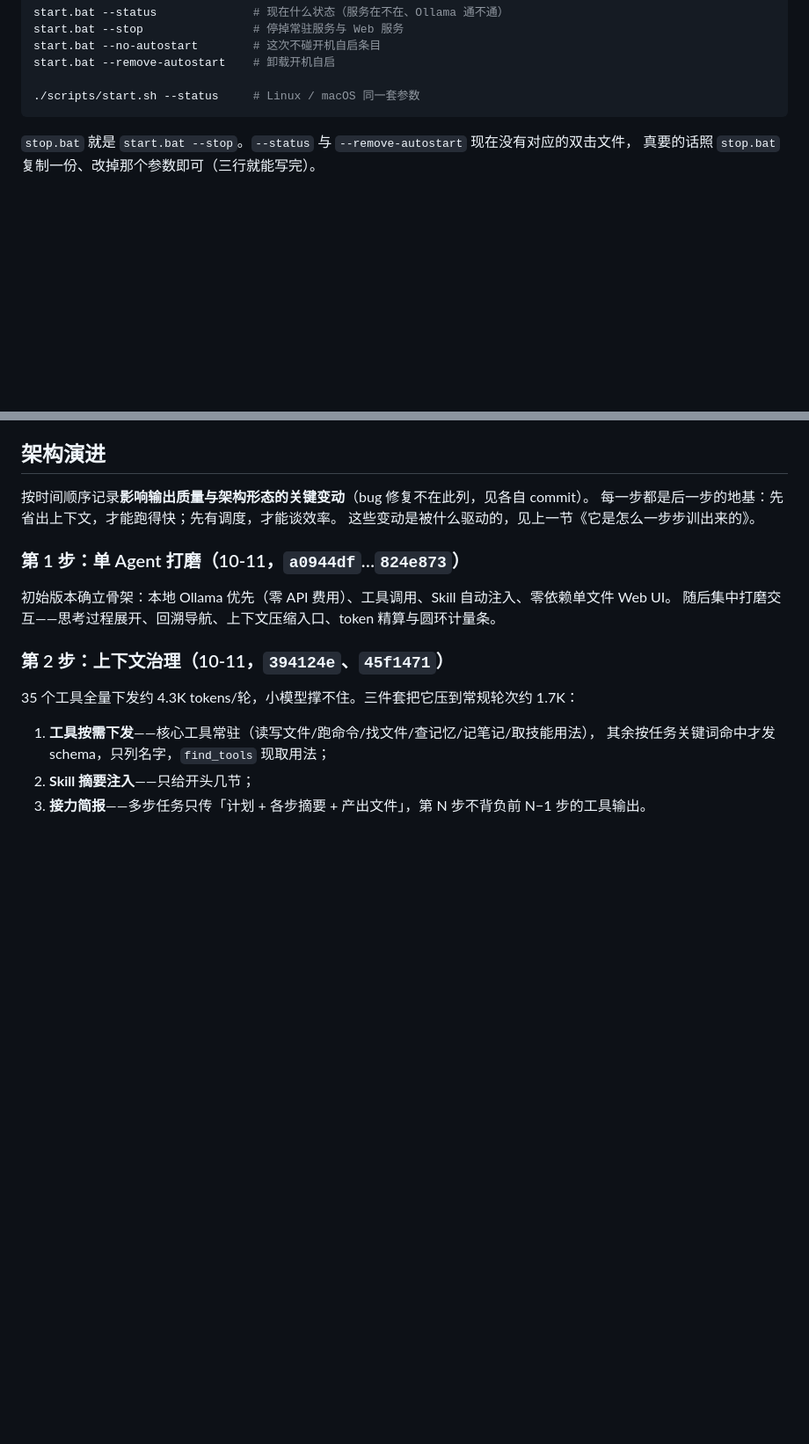
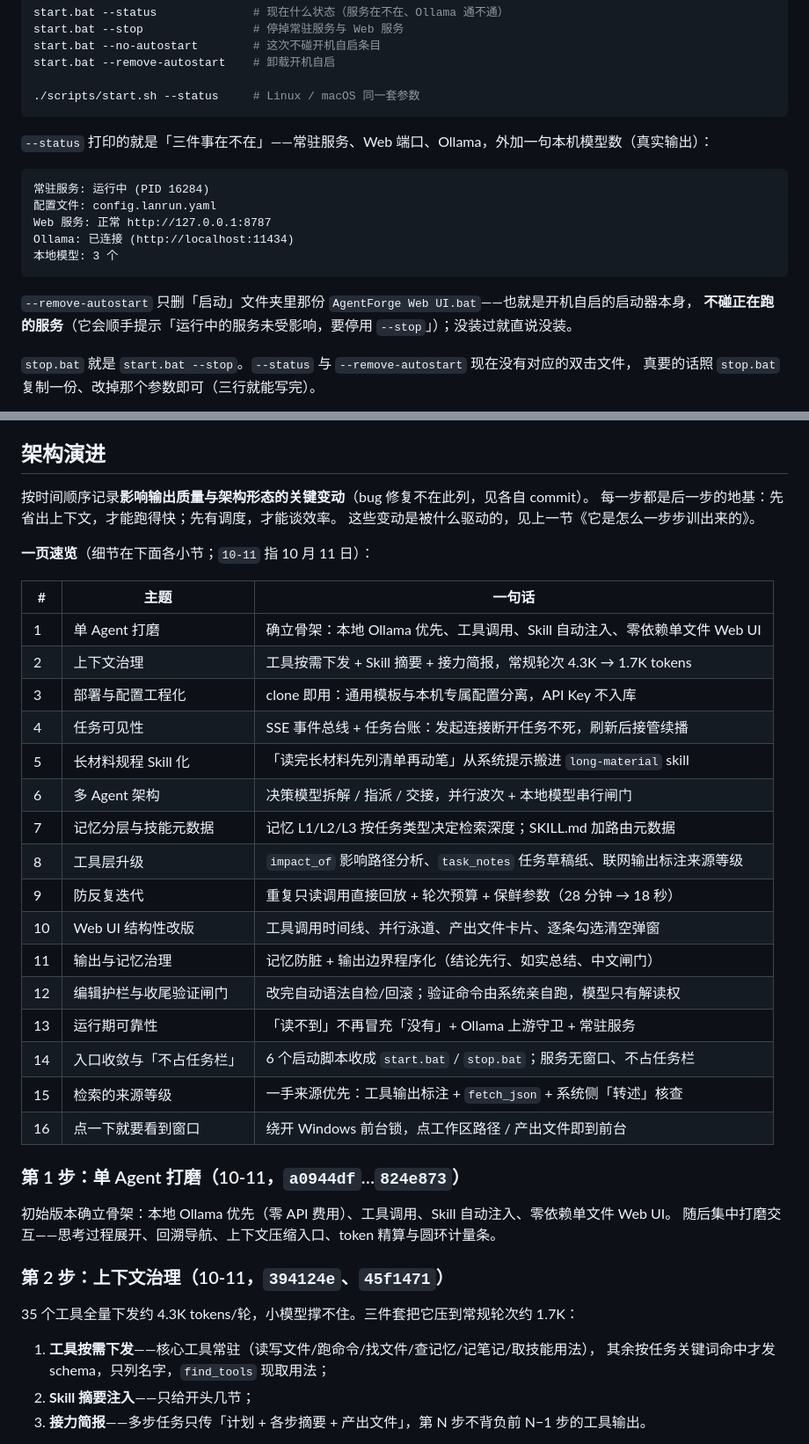
Before and after one commit to qwertyfew/Agent-Forge, a Markdown page: README.md, 2 parts joined by grey strips. Shown at 88% size. Rendered like a GitHub page; blank space fills up the shorter version.

Commit message:
docs(readme): 「架构演进」加 16 步一页速览；补 --status 真实输出与 --remove-autostart 说明
- 架构演进现在有 16 步、几百行，翻起来费劲：在 intro 后加一张速览表（# / 主题 / 一句话），
  每步一行，细节仍留在各小节。刻意不塞锚点链接——标题里带中文、全角括号与提交短哈希，
  GitHub 的锚点算法换渲染器就失效，写死不划算。
- 参数表下补一段 `--status` 的真实输出（常驻服务 / 配置文件 / Web 端口 / Ollama / 本地模型数），
  并说清 `--remove-autostart` 只删启动文件夹里那份启动器、不碰正在跑的服务。

````diff
--- a/README.md
+++ b/README.md
@@ -150,6 +150,19 @@ start.bat --remove-autostart    # 卸载开机自启
 
 ./scripts/start.sh --status     # Linux / macOS 同一套参数
 ```
+
+`--status` 打印的就是「三件事在不在」——常驻服务、Web 端口、Ollama，外加一句本机模型数（真实输出）：
+
+```
+常驻服务: 运行中 (PID 16284)
+配置文件: config.lanrun.yaml
+Web 服务: 正常 http://127.0.0.1:8787
+Ollama: 已连接 (http://localhost:11434)
+本地模型: 3 个
+```
+
+`--remove-autostart` 只删「启动」文件夹里那份 `AgentForge Web UI.bat`——也就是开机自启的启动器本身，
+**不碰正在跑的服务**（它会顺手提示「运行中的服务未受影响，要停用 `--stop`」）；没装过就直说没装。
 
 `stop.bat` 就是 `start.bat --stop`。`--status` 与 `--remove-autostart` 现在没有对应的双击文件，
 真要的话照 `stop.bat` 复制一份、改掉那个参数即可（三行就能写完）。
@@ -413,6 +426,27 @@ agent 没读错误、也没重跑测试，就在总结里谎报「所有断言
 按时间顺序记录**影响输出质量与架构形态的关键变动**（bug 修复不在此列，见各自 commit）。
 每一步都是后一步的地基：先省出上下文，才能跑得快；先有调度，才能谈效率。
 这些变动是被什么驱动的，见上一节《它是怎么一步步训出来的》。
+
+**一页速览**（细节在下面各小节；`10-11` 指 10 月 11 日）：
+
+| # | 主题 | 一句话 |
+|---|---|---|
+| 1 | 单 Agent 打磨 | 确立骨架：本地 Ollama 优先、工具调用、Skill 自动注入、零依赖单文件 Web UI |
+| 2 | 上下文治理 | 工具按需下发 + Skill 摘要 + 接力简报，常规轮次 4.3K → 1.7K tokens |
+| 3 | 部署与配置工程化 | clone 即用：通用模板与本机专属配置分离，API Key 不入库 |
+| 4 | 任务可见性 | SSE 事件总线 + 任务台账：发起连接断开任务不死，刷新后接管续播 |
+| 5 | 长材料规程 Skill 化 | 「读完长材料先列清单再动笔」从系统提示搬进 `long-material` skill |
+| 6 | 多 Agent 架构 | 决策模型拆解 / 指派 / 交接，并行波次 + 本地模型串行闸门 |
+| 7 | 记忆分层与技能元数据 | 记忆 L1/L2/L3 按任务类型决定检索深度；SKILL.md 加路由元数据 |
+| 8 | 工具层升级 | `impact_of` 影响路径分析、`task_notes` 任务草稿纸、联网输出标注来源等级 |
+| 9 | 防反复迭代 | 重复只读调用直接回放 + 轮次预算 + 保鲜参数（28 分钟 → 18 秒） |
+| 10 | Web UI 结构性改版 | 工具调用时间线、并行泳道、产出文件卡片、逐条勾选清空弹窗 |
+| 11 | 输出与记忆治理 | 记忆防脏 + 输出边界程序化（结论先行、如实总结、中文闸门） |
+| 12 | 编辑护栏与收尾验证闸门 | 改完自动语法自检/回滚；验证命令由系统亲自跑，模型只有解读权 |
+| 13 | 运行期可靠性 | 「读不到」不再冒充「没有」+ Ollama 上游守卫 + 常驻服务 |
+| 14 | 入口收敛与「不占任务栏」 | 6 个启动脚本收成 `start.bat` / `stop.bat`；服务无窗口、不占任务栏 |
+| 15 | 检索的来源等级 | 一手来源优先：工具输出标注 + `fetch_json` + 系统侧「转述」核查 |
+| 16 | 点一下就要看到窗口 | 绕开 Windows 前台锁，点工作区路径 / 产出文件即到前台 |
 
 ### 第 1 步：单 Agent 打磨（10-11，`a0944df`…`824e873`）
 
````
